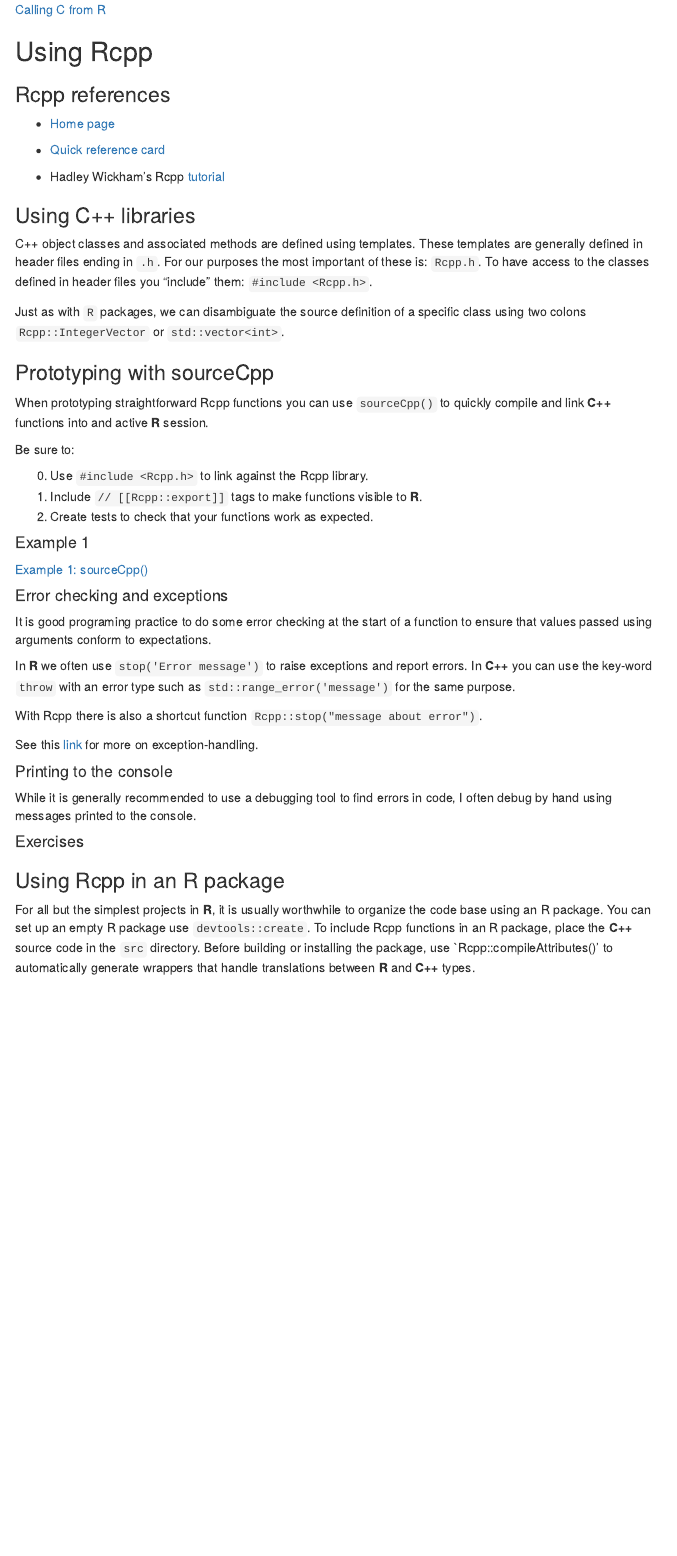
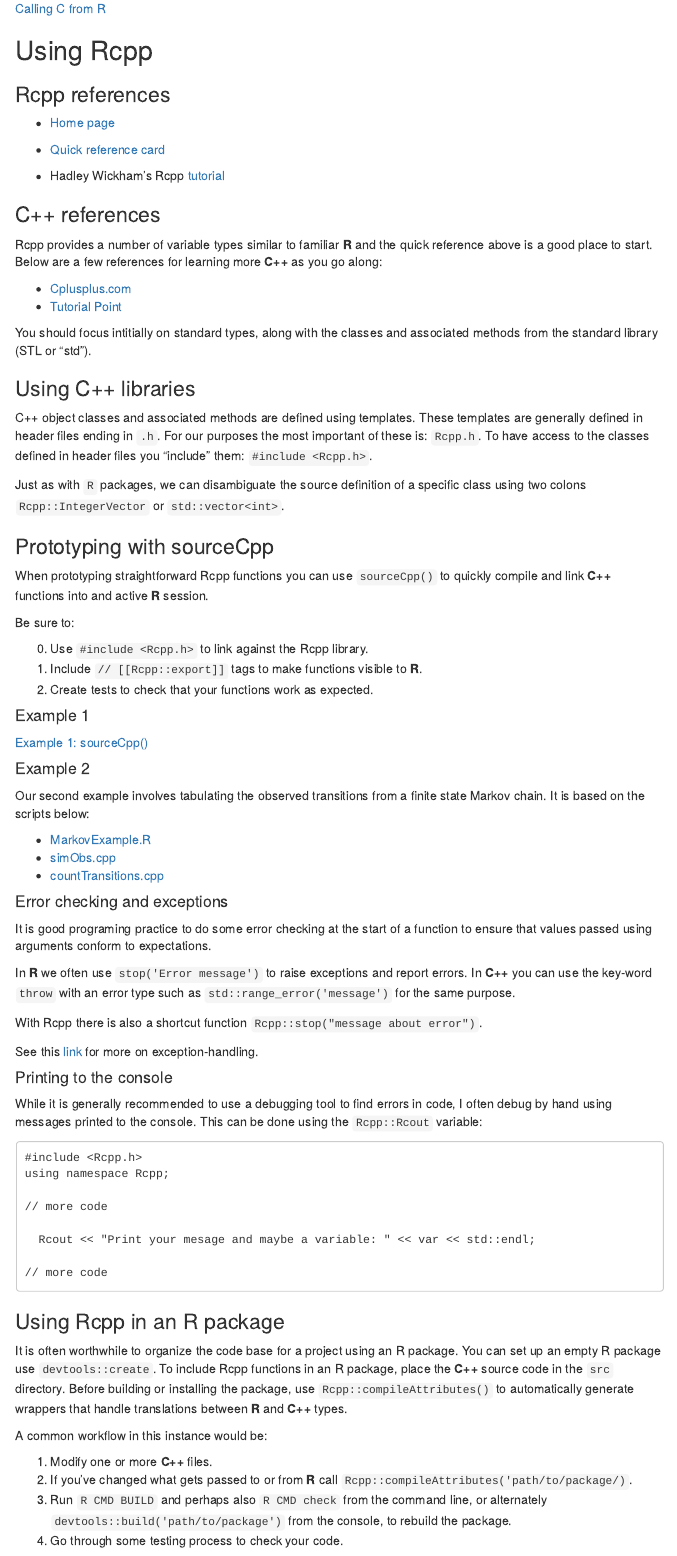
Before and after one commit to jbhender/Intro_to_Rcpp, an R Markdown document (Intro_to_Rcpp.Rmd): the page in a window 1100 px wide, from 1110 px down before the commit and from 1060 px down after it, so that both start at the same text. The pictures show the output file Intro_to_Rcpp.html that the author committed with the source, opened offline; menus at the side of the page are left out.

Commit message:
Minor updates

````diff
--- a/Intro_to_Rcpp.Rmd
+++ b/Intro_to_Rcpp.Rmd
@@ -85,6 +84,18 @@
   + <a href="https://cran.r-project.org/web/packages/Rcpp/vignettes/Rcpp-quickref.pdf">Quick reference card</a>
 
   + Hadley Wickham's Rcpp <a href="http://adv-r.had.co.nz/Rcpp.html">tutorial</a>
+
+### C++ references
+
+Rcpp provides a number of variable types similar to familiar **R** and the quick
+reference above is a good place to start.  Below are a few references for learning
+more **C++** as you go along:
+
+  + <a href="http://www.cplusplus.com/doc/tutorial/">Cplusplus.com<a>
+  + <a href="https://www.tutorialspoint.com/cplusplus/">Tutorial Point</a>
+
+You should focus intitially on standard types, along with the classes and
+associated methods from the standard library (STL or "std").
 
 ### Using C++ libraries
 
@@ -111,6 +122,14 @@
 
 <a href='./Example1.html'>Example 1: sourceCpp()</a>
 
+#### Example 2
+Our second example involves tabulating the observed transitions from a finite
+state Markov chain. It is based on the scripts below:
+
+  + <a href='./examples/MarkovExample.R'>MarkovExample.R</a>
+  + <a href='./examples/simObs.cpp'>simObs.cpp</a>
+  + <a href='./examples/countTransitions.cpp'>countTransitions.cpp</a>
+
 #### Error checking and exceptions
 It is good programing practice to do some error checking at the start of a
 function to ensure that values passed using arguments conform to expectations.
@@ -128,15 +147,31 @@
 
 While it is generally recommended to use a debugging tool to find errors in code,
 I often debug by hand using messages printed to the console. This can be done
-using the `Rcpp::Rcout` attribute.
+using the `Rcpp::Rcout` variable:
 
+```
+#include <Rcpp.h>
+using namespace Rcpp;
 
-#### Exercises
+// more code
+
+  Rcout << "Print your mesage and maybe a variable: " << var << std::endl;
+
+// more code
+```
 
 ### Using Rcpp in an R package
 
-For all but the simplest projects in **R**, it is usually worthwhile to organize the code
-base using an R package.  You can set up an empty R package use `devtools::create`.
+It is often worthwhile to organize the code
+base for a project using an R package.  You can set up an empty R package use `devtools::create`.
 To include Rcpp functions in an R package, place the **C++** source code in the `src` directory.
-Before building or installing the package, use `Rcpp::compileAttributes()' to
+Before building or installing the package, use `Rcpp::compileAttributes()` to
 automatically generate wrappers that handle translations between **R** and **C++** types.
+
+A common workflow in this instance would be:
+
+  1. Modify one or more **C++** files.
+  2. If you've changed what gets passed to or from **R** call `Rcpp::compileAttributes('path/to/package/)`.
+  3. Run `R CMD BUILD` and perhaps also `R CMD check` from the command line, or alternately
+     `devtools::build('path/to/package')` from the console, to rebuild the package.
+  4. Go through some testing process to check your code.
````
Also changed, not shown: Example1.Rmd (+18 -0 lines), Example1.html, Intro_to_Rcpp.html, Intro_to_Rcpp.Rmd (9 more changed lines).
